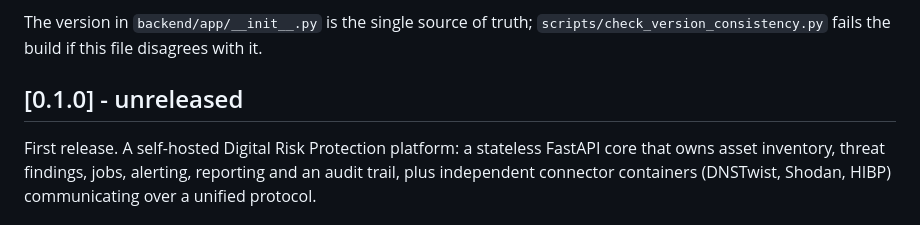
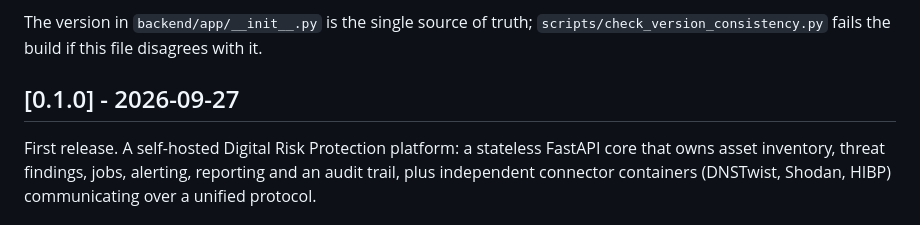
Before and after one commit to OpenDRP/opendrp, a Markdown page: CHANGELOG.md, the part around the change. GitHub-like rendering.

Commit message:
Release OpenDRP 0.1.0
Mark the first public release date so the v0.1.0 release workflow can publish the reviewed changelog entry alongside the tagged source and images.

```diff
--- a/CHANGELOG.md
+++ b/CHANGELOG.md
@@ -9,7 +9,7 @@ The version in `backend/app/__init__.py` is the single source of truth;
 `scripts/check_version_consistency.py` fails the build if this file disagrees
 with it.
 
-## [0.1.0] - unreleased
+## [0.1.0] - 2026-09-27
 
 First release. A self-hosted Digital Risk Protection platform: a stateless FastAPI core
 that owns asset inventory, threat findings, jobs, alerting, reporting and an audit trail,
```
